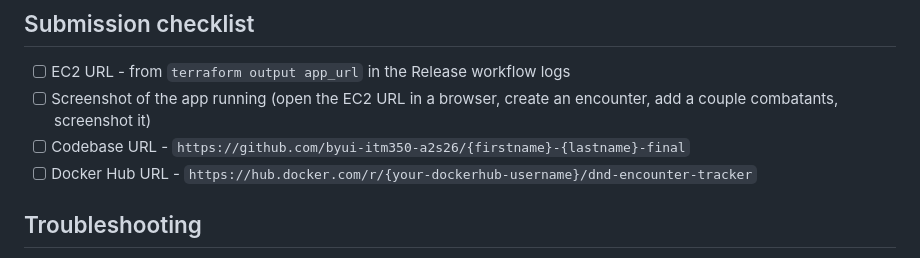
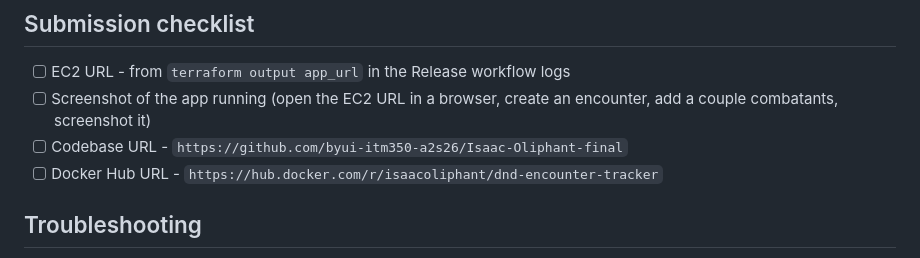
Before and after one commit to Oliphant714/Isaac-Oliphant-final, a Markdown page: README.md, the part around the change. Drawn GitHub-style.

Commit message:
Initial commit: app, tests, Dockerfile, CI/CD, Terraform

```diff
--- a/README.md
+++ b/README.md
@@ -139,8 +139,8 @@ tag manually), trigger **Release** manually from the Actions tab
 - [ ] EC2 URL - from `terraform output app_url` in the Release workflow logs
 - [ ] Screenshot of the app running (open the EC2 URL in a browser, create
       an encounter, add a couple combatants, screenshot it)
-- [ ] Codebase URL - `https://github.com/byui-itm350-a2s26/{firstname}-{lastname}-final`
-- [ ] Docker Hub URL - `https://hub.docker.com/r/{your-dockerhub-username}/dnd-encounter-tracker`
+- [ ] Codebase URL - `https://github.com/byui-itm350-a2s26/Isaac-Oliphant-final`
+- [ ] Docker Hub URL - `https://hub.docker.com/r/isaacoliphant/dnd-encounter-tracker`
 
 ## Troubleshooting
 
```
